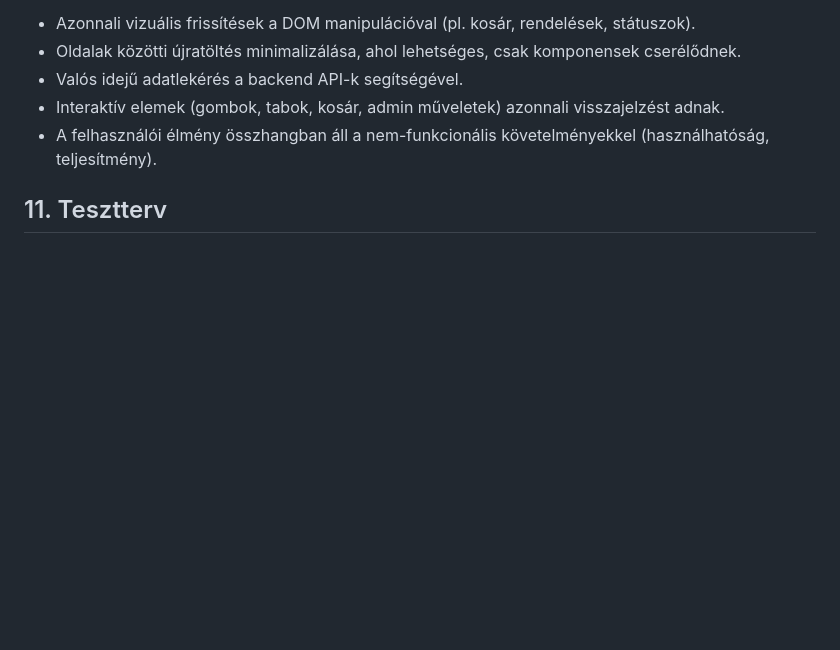
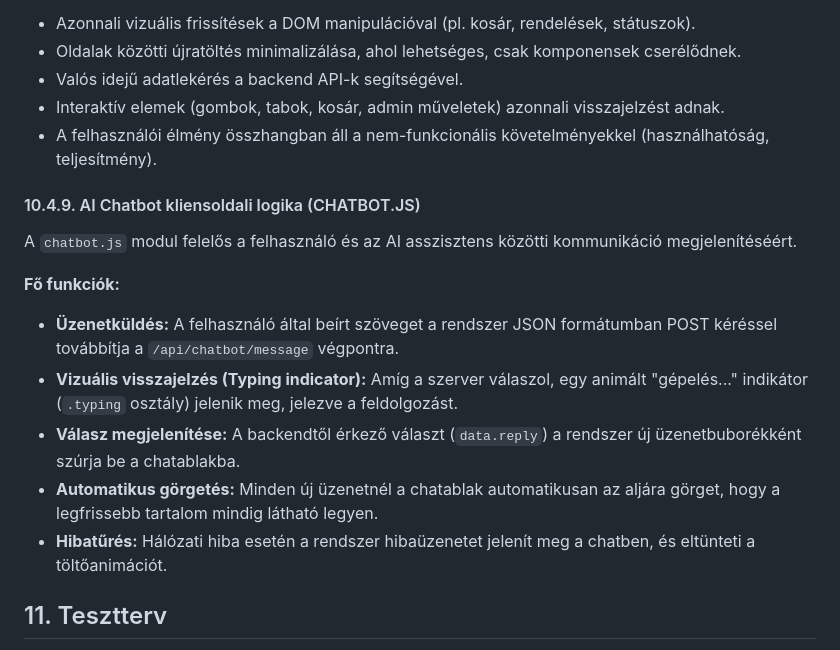
Before and after one commit to KKondor/2025-szfm-big-project, a Markdown page: docs/rendszerterv.md, the part around the change. GitHub-like rendering; blank space fills up the shorter version.

Commit message:
docs: document client-side chatbot logic and UI interactions

```diff
--- a/docs/rendszerterv.md
+++ b/docs/rendszerterv.md
@@ -1064,6 +1064,18 @@ A frontend JavaScript modulok célja, hogy a rendszer használata gyors és kén
 - Interaktív elemek (gombok, tabok, kosár, admin műveletek) azonnali visszajelzést adnak.
 - A felhasználói élmény összhangban áll a nem-funkcionális követelményekkel (használhatóság, teljesítmény).
 
+#### 10.4.9. AI Chatbot kliensoldali logika (CHATBOT.JS)
+
+A `chatbot.js` modul felelős a felhasználó és az AI asszisztens közötti kommunikáció megjelenítéséért.
+
+**Fő funkciók:**
+
+- **Üzenetküldés:** A felhasználó által beírt szöveget a rendszer JSON formátumban POST kéréssel továbbítja a `/api/chatbot/message` végpontra.
+- **Vizuális visszajelzés (Typing indicator):** Amíg a szerver válaszol, egy animált "gépelés..." indikátor (`.typing` osztály) jelenik meg, jelezve a feldolgozást.
+- **Válasz megjelenítése:** A backendtől érkező választ (`data.reply`) a rendszer új üzenetbuborékként szúrja be a chatablakba.
+- **Automatikus görgetés:** Minden új üzenetnél a chatablak automatikusan az aljára görget, hogy a legfrissebb tartalom mindig látható legyen.
+- **Hibatűrés:** Hálózati hiba esetén a rendszer hibaüzenetet jelenít meg a chatben, és eltünteti a töltőanimációt.
+
 
 ## 11. Tesztterv
 
```
